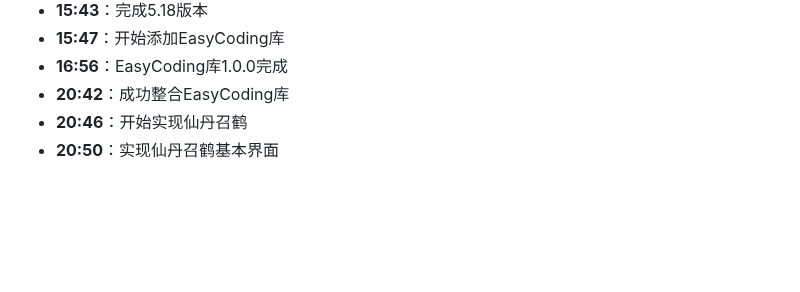
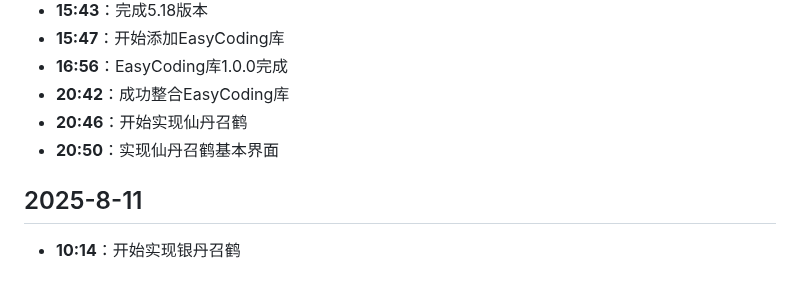
Before and after one commit to hunter-hongg/StudyPlatform, a Markdown page: docs/ProjectLog.md, the part around the change. Drawn GitHub-style; blank space fills up the shorter version.

Commit message:
更新ProjectLog.md

```diff
--- a/docs/ProjectLog.md
+++ b/docs/ProjectLog.md
@@ -593,3 +593,6 @@
 - **20:42**：成功整合EasyCoding库
 - **20:46**：开始实现仙丹召鹤
 - **20:50**：实现仙丹召鹤基本界面
+
+## 2025-8-11
+- **10:14**：开始实现银丹召鹤
```
